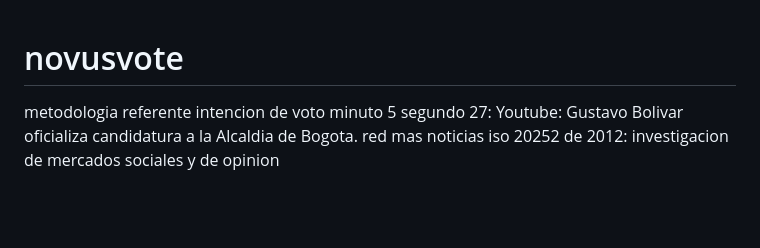
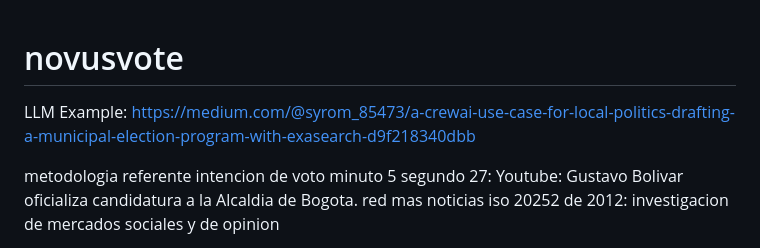
Before and after one commit to wilberj88/novusvote, a Markdown page: README.md, the part around the change. GitHub-like rendering; blank space fills up the shorter version.

```diff
--- a/README.md
+++ b/README.md
@@ -1,4 +1,6 @@
 # novusvote
+LLM Example: https://medium.com/@syrom_85473/a-crewai-use-case-for-local-politics-drafting-a-municipal-election-program-with-exasearch-d9f218340dbb
+
 metodologia referente intencion de voto minuto 5 segundo 27:
 Youtube: Gustavo Bolivar oficializa candidatura a la Alcaldia de Bogota. red mas noticias
 iso 20252 de 2012: investigacion de mercados sociales y de opinion
```
